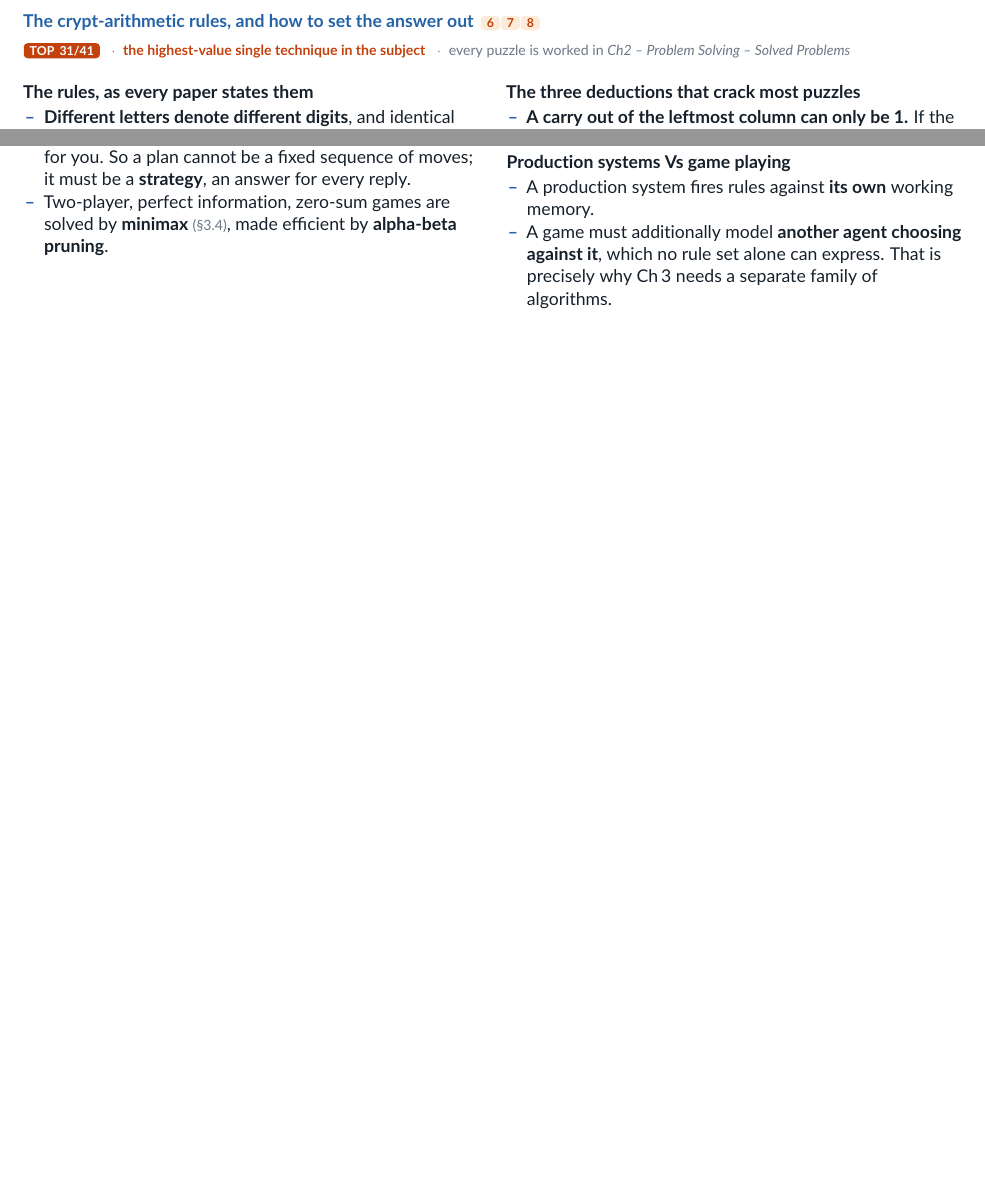
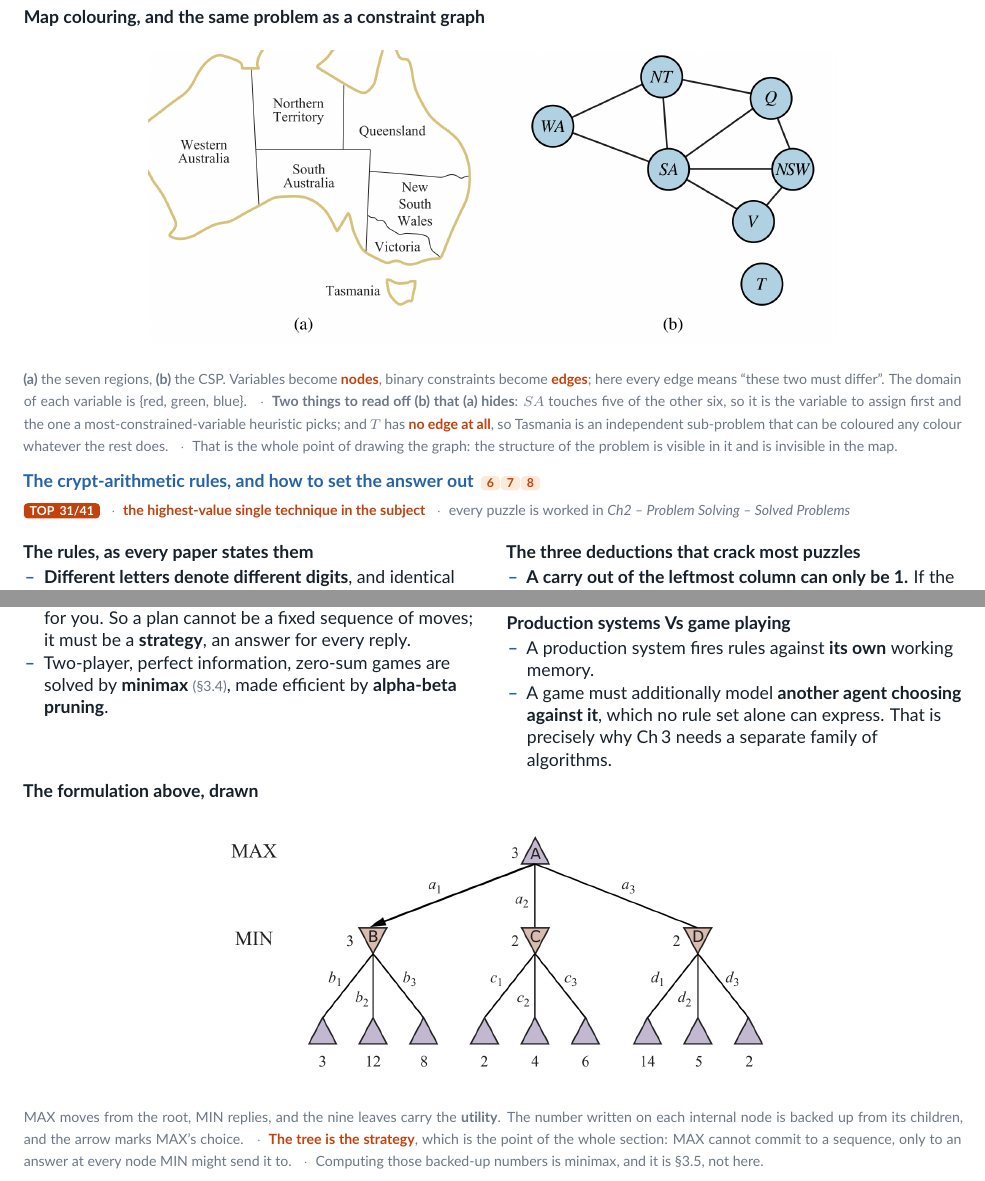
Before and after one commit to ProJ-Yeet/PYQ-7th-sem, a LaTeX problem sheet (AI/ExamNotes/src/ch2-standalone.tex, which reads AI/ExamNotes/src/ch2.tex): two parts of pages 6 and 7 of 8 before the commit and two parts of pages 7 and 8 of 9 after it, joined at a grey line, cut at the place of the change, the shorter picture padded with empty space. Compiled offline with pdfLaTeX.

Commit message:
AI ch2: four figures for the chapter that shipped with none
Chapter 2 had no figure at all in any of its six sections, and four of them
were describing something visual in bullets:

  c2_8puzzle.png        AIMA Fig 3.3, beside the five-terms table that is
                        written against the 8-puzzle without ever showing it.
  c2_prod_system.png    the production-system architecture, from the CSIT
                        handout. 2.4 lists the four components and the
                        recognise-act cycle with nothing to look at. The
                        caption reconciles its names (Interpreter, Short Term
                        Memory) with the ones the notes use.
  c2_csp_australia.png  AIMA Fig 5.1, the map and the same problem as a
                        constraint graph. The caption reads off the two things
                        the graph shows and the map hides: SA touches five of
                        six, and T has no edge at all.
  c2_game_tree.png      AIMA Fig 6.2, the formulation of 2.6 actually drawn,
                        with the algorithms left where they belong in 3.5.

Both full-width figures carry a \needspace so the lead line cannot strand
itself at the foot of a page away from its figure -- the CSP one did exactly
that on the first build.

Pagination: 8 pages to 9. p1 and p4 were already short before this change
(54% and 54%, unchanged); p3 is newly short at 46% because 2.2 moved down a
page. Nothing stranded, no malformed \sbs.

Co-Authored-By: Claude Opus 5 <noreply@anthropic.com>

```diff
--- a/AI/ExamNotes/src/ch2.tex
+++ b/AI/ExamNotes/src/ch2.tex
@@ -379,6 +403,20 @@ puzzle}
   \item \textbf{Class scheduling}, \textbf{VLSI layout}, \textbf{Sudoku}.
 \end{itemize}}
 
+\penalty0\vspace{3pt}
+\needspace{9\baselineskip}
+\lead{Map colouring, and the same problem as a constraint graph}
+\figC{c2_csp_australia.png}{5.4in}
+{\color{sub}\footnotesize \textbf{(a)} the seven regions, \textbf{(b)} the CSP. Variables
+become \mk{nodes}, binary constraints become \mk{edges};
+here every edge means ``these two must differ''. The domain of each variable is
+\{red, green, blue\}. \gap$\cdot$\gap \textbf{Two things to read off (b) that (a) hides}:
+$SA$ touches five of the other six, so it is the variable to assign first and the one a
+most-constrained-variable heuristic picks; and $T$ has \mk{no edge at
+all}, so Tasmania is an independent sub-problem that can be coloured any
+colour whatever the rest does. \gap$\cdot$\gap That is the whole point of drawing the
+graph: the structure of the problem is visible in it and is invisible in the map.}
+
 \penalty0\vspace{2pt}
 
 \creamq{The crypt-arithmetic rules, and how to set the answer out}{\m{6}\m{7}\m{8}}
@@ -467,3 +505,15 @@ owes you the formulation; minimax and alpha-beta are Ch\,3, where they are asked
         no rule set alone can express. That is precisely why Ch\,3 needs a separate family
         of algorithms.
 \end{itemize}}
+
+\penalty0\vspace{3pt}
+\needspace{8\baselineskip}
+\lead{The formulation above, drawn}
+\figC{c2_game_tree.png}{4.6in}
+{\color{sub}\footnotesize MAX moves from the root, MIN
+replies, and the nine leaves carry the \textbf{utility}. The number written on each
+internal node is backed up from its children, and the arrow marks MAX's choice.
+\gap$\cdot$\gap \mk{The tree is the strategy}, which is the point of the
+whole section: MAX cannot commit to a sequence, only to an answer at every node MIN might
+send it to. \gap$\cdot$\gap Computing those backed-up numbers is minimax, and it is
+\S3.5, not here.}
```
Also changed, not shown: AI/ExamNotes/Ch2 - Problem Solving.pdf, AI/ExamNotes/src/figs/c2_prod_system.png (added), AI/ExamNotes/src/ch2.tex (26 more changed lines), 1 other file.
